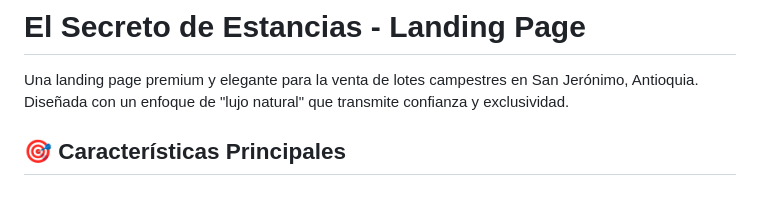
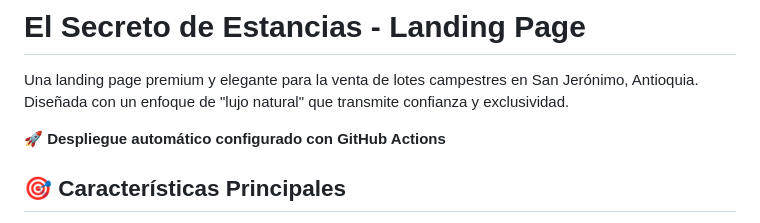
Before and after one commit to Camiloesoto/Secreto-de-Estancias, a Markdown page: README.md, the part around the change. Rendered like a GitHub page; blank space fills up the shorter version.

Commit message:
Activar workflow de GitHub Actions para despliegue automático

```diff
--- a/README.md
+++ b/README.md
@@ -1,6 +1,8 @@
 # El Secreto de Estancias - Landing Page
 
 Una landing page premium y elegante para la venta de lotes campestres en San Jerónimo, Antioquia. Diseñada con un enfoque de "lujo natural" que transmite confianza y exclusividad.
+
+**🚀 Despliegue automático configurado con GitHub Actions**
 
 ## 🎯 Características Principales
 
```
